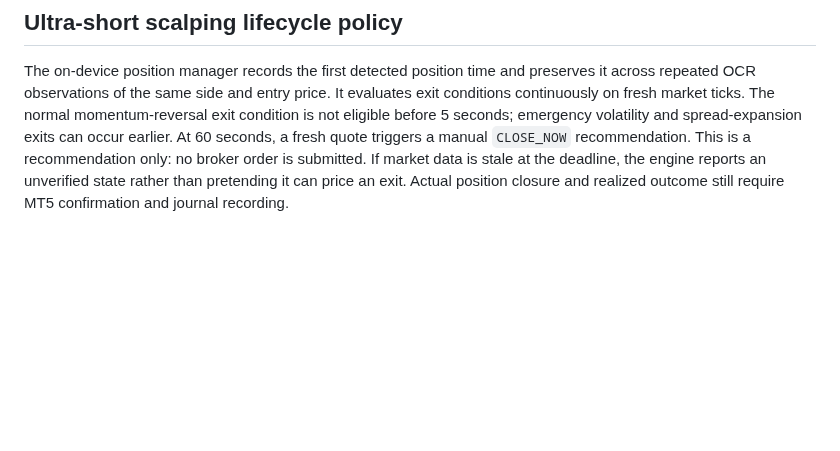
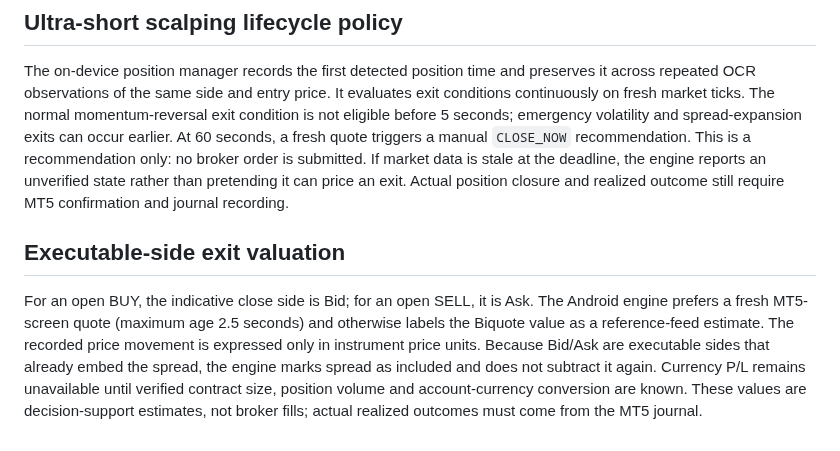
Before and after one commit to Nexora-Apparel/gold-scalper, a Markdown page: docs/veltrix-live-demo-validation.md, the part around the change. Drawn GitHub-style; blank space fills up the shorter version.

Commit message:
VELTRIX LIVE: document executable-side exit valuation

```diff
--- a/docs/veltrix-live-demo-validation.md
+++ b/docs/veltrix-live-demo-validation.md
@@ -66,3 +66,7 @@ Pause the assistant and investigate if any of the following occurs:
 ## Ultra-short scalping lifecycle policy
 
 The on-device position manager records the first detected position time and preserves it across repeated OCR observations of the same side and entry price. It evaluates exit conditions continuously on fresh market ticks. The normal momentum-reversal exit condition is not eligible before 5 seconds; emergency volatility and spread-expansion exits can occur earlier. At 60 seconds, a fresh quote triggers a manual `CLOSE_NOW` recommendation. This is a recommendation only: no broker order is submitted. If market data is stale at the deadline, the engine reports an unverified state rather than pretending it can price an exit. Actual position closure and realized outcome still require MT5 confirmation and journal recording.
+
+## Executable-side exit valuation
+
+For an open BUY, the indicative close side is Bid; for an open SELL, it is Ask. The Android engine prefers a fresh MT5-screen quote (maximum age 2.5 seconds) and otherwise labels the Biquote value as a reference-feed estimate. The recorded price movement is expressed only in instrument price units. Because Bid/Ask are executable sides that already embed the spread, the engine marks spread as included and does not subtract it again. Currency P/L remains unavailable until verified contract size, position volume and account-currency conversion are known. These values are decision-support estimates, not broker fills; actual realized outcomes must come from the MT5 journal.
```
